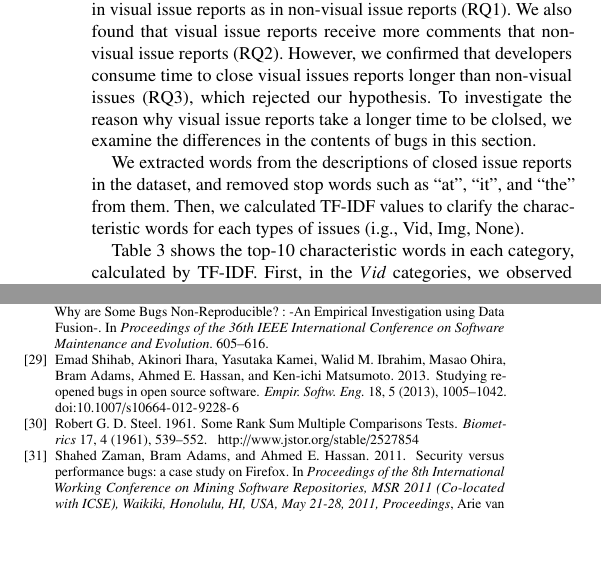
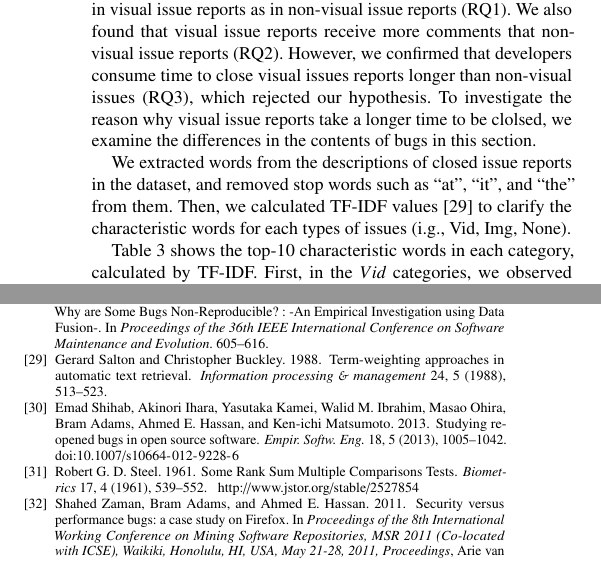
Before and after one commit to posl/kuramoto-msr2022, a LaTeX paper (tex-kondo/main.tex, which reads tex-kondo/sections/discussion.tex): two parts of the columns of pages 4 and 5 of 6, joined at a grey line, cut so that both start at the same text, the shorter picture padded with empty space. Compiled offline with pdfLaTeX.

Commit message:
正式名称に変更

```diff
--- a/tex-kondo/sections/discussion.tex
+++ b/tex-kondo/sections/discussion.tex
@@ -7,7 +7,7 @@ However, we confirmed that developers consume time to close visual issues report
 To investigate the reason why visual issue reports take a longer time to be clolsed, we examine the differences in the contents of bugs in this section.
 
 We extracted words from the descriptions of closed issue reports in the dataset, and  removed stop words such as ``at'', ``it'', and ``the'' from them.
-Then, we calculated TF-IDF values to clarify the characteristic words for each types of issues (i.g., Vid, Img, None).
+Then, we calculated TF-IDF values~\citep{salton1988-tfidf} to clarify the characteristic words for each types of issues (i.g., Vid, Img, None).
 
 \tab{tab:tfidf-result} shows the top-10 characteristic words in each category, calculated by TF-IDF.
 First, in the $Vid$ categories, we observed many words  related to GUI such as ``dropdown'' and ``button''. It is worth noting that ``when'' is located at the top rank of the lists in both $Img$ and $Vid$.
```
Also changed, not shown: tex-kondo/sections/dataset.tex (+1 -1 lines).
